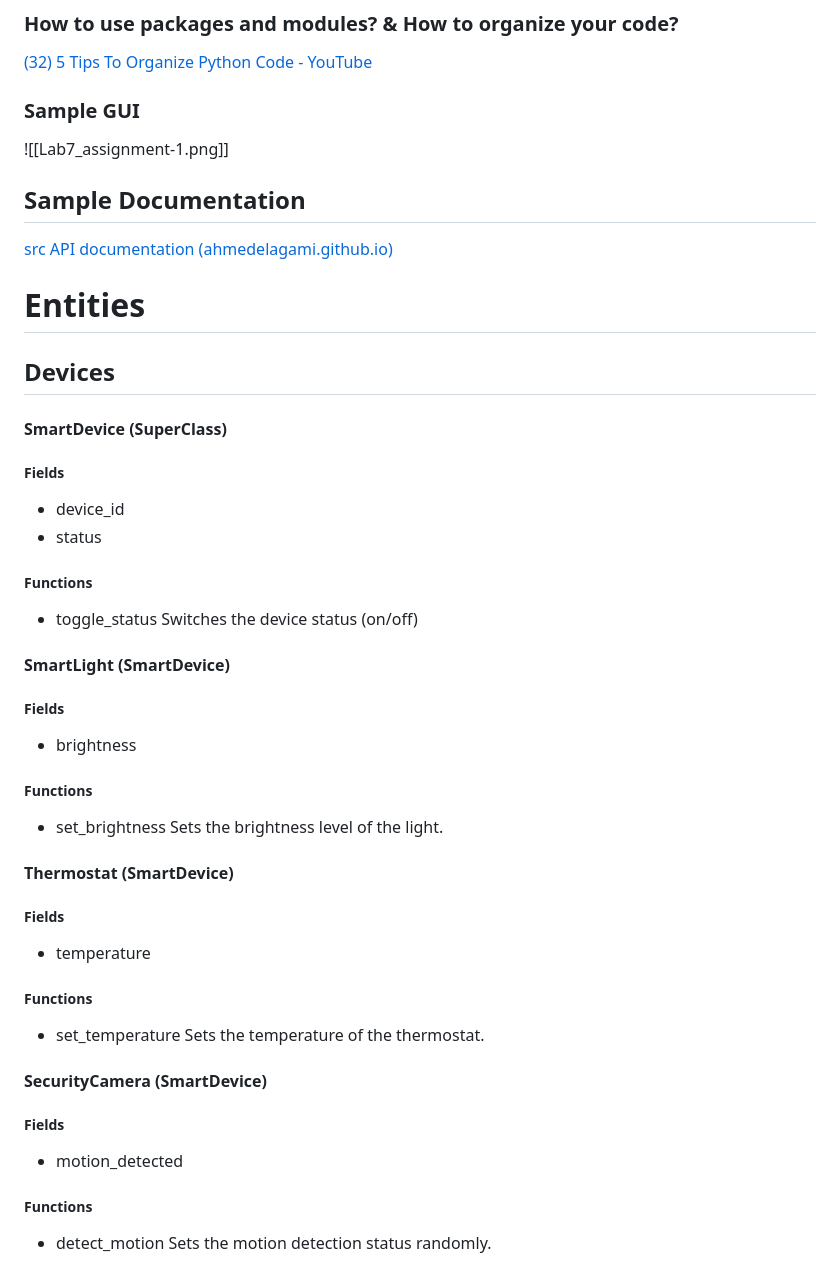
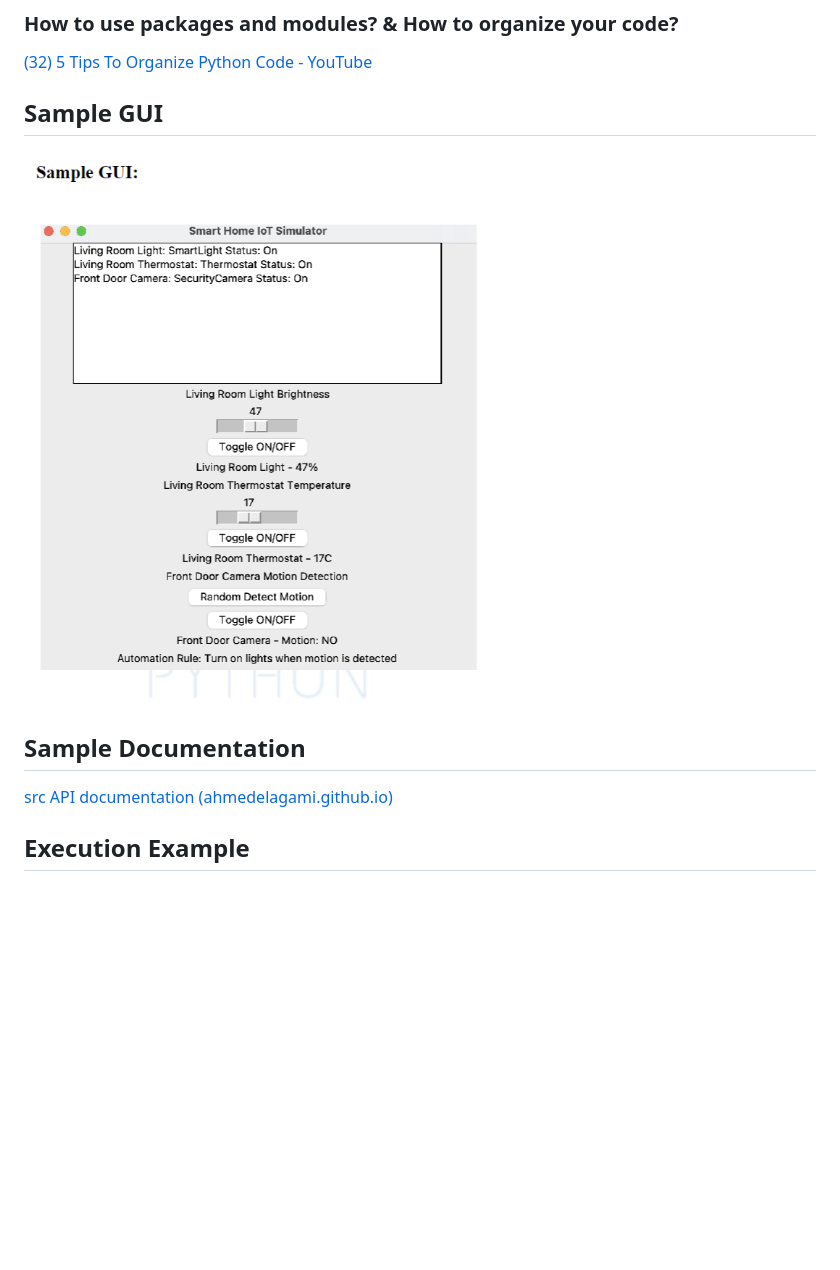
Before and after one commit to AhmedElagami/Smart_Home_Simulator_Documentation, a Markdown page: Assignment.md, the part around one of its changes. Drawn GitHub-style; blank space fills up the shorter version.

```diff
--- a/Assignment.md
+++ b/Assignment.md
@@ -66,59 +66,12 @@
 
 ### How to use packages and modules? & How to organize your code?
 [(32) 5 Tips To Organize Python Code - YouTube](https://www.youtube.com/watch?v=e9yMYdnSlUA)
-### Sample GUI
-![[Lab7_assignment-1.png]]
+
+## Sample GUI
+![GUI Sample](./Lab7_assignment-1.png)
 
 ## Sample Documentation
 [src API documentation (ahmedelagami.github.io)](https://ahmedelagami.github.io/Smart_Home_Simulator_Documentation/)
 
+## Execution Example
 
-
-
-
-
-
-
-
-
-
-
-
-
-
-
-
-
-
-
-
-# Entities
-
-## Devices
-#### SmartDevice (SuperClass)
-##### Fields
-- device_id
-- status
-##### Functions
-- toggle_status
-	Switches the device status (on/off)
-
-#### SmartLight (SmartDevice)
-##### Fields
-- brightness
-##### Functions
-- set_brightness
-	Sets the brightness level of the light.
-#### Thermostat (SmartDevice)
-##### Fields
-- temperature
-##### Functions
-- set_temperature
-	Sets the temperature of the thermostat.
-#### SecurityCamera (SmartDevice)
-##### Fields
-- motion_detected
-##### Functions
-- detect_motion
-	Sets the motion detection status randomly.
-
```
Also changed, not shown: other parts of Assignment.md (+1 -139 lines).
